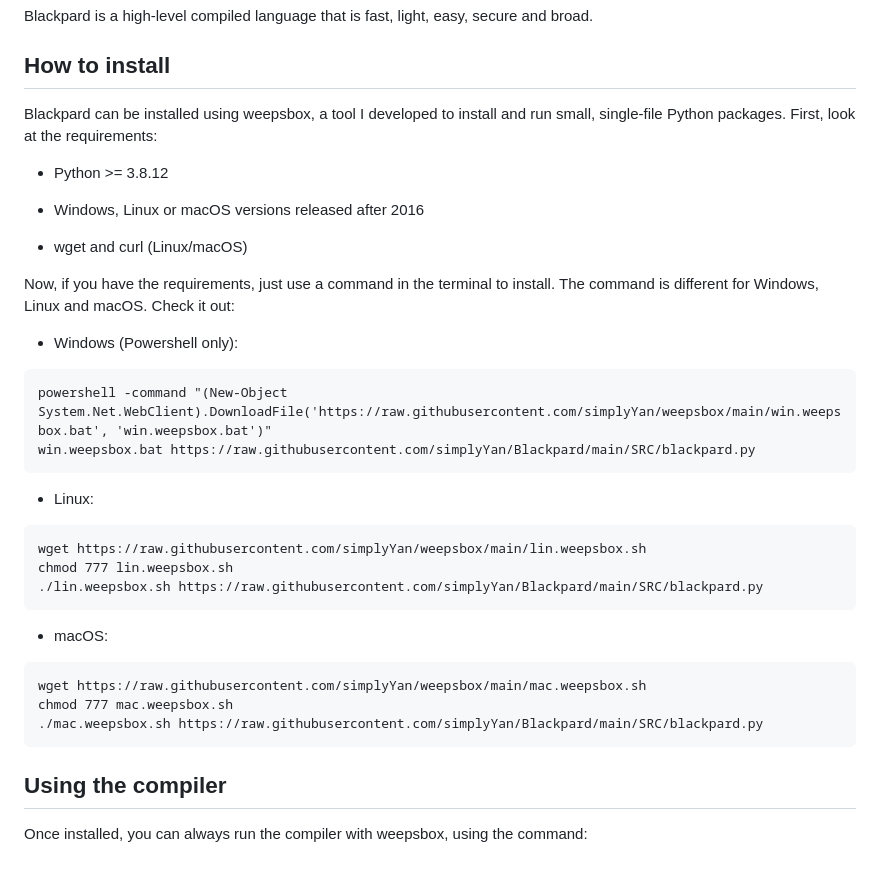
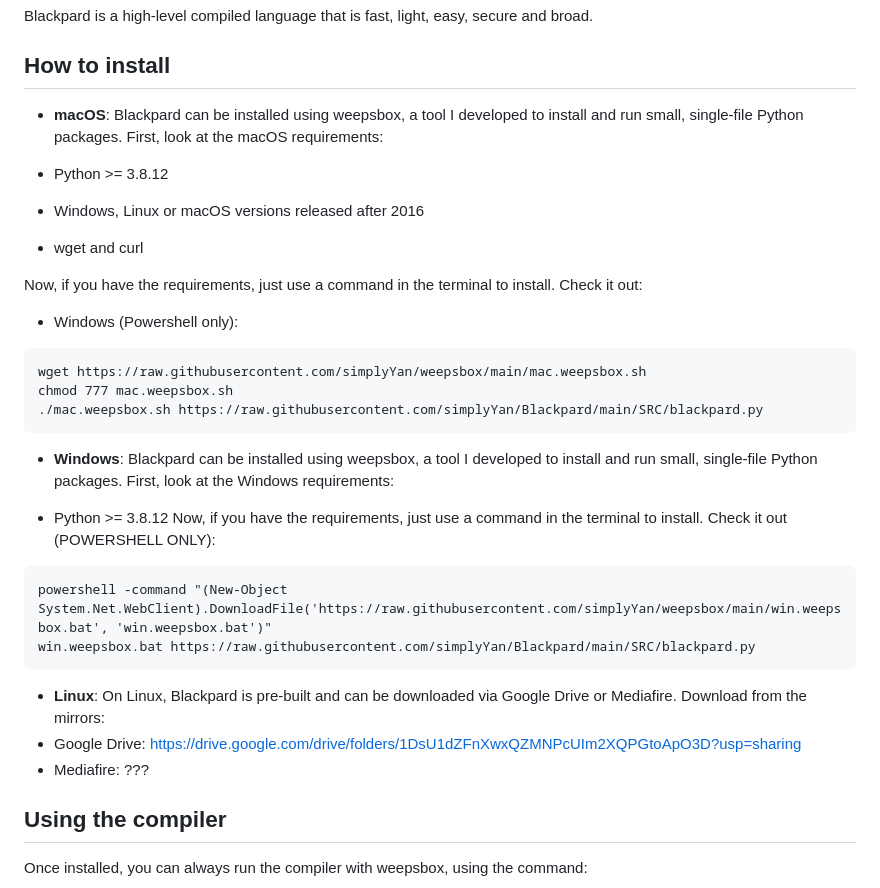
Before and after one commit to simplyYan/Blackpard, a Markdown page: README.md, the part around the change. Drawn GitHub-style.

````diff
--- a/README.md
+++ b/README.md
@@ -3,33 +3,37 @@
 Blackpard is a high-level compiled language that is fast, light, easy, secure and broad.
 
 ## How to install
-Blackpard can be installed using weepsbox, a tool I developed to install and run small, single-file Python packages. First, look at the requirements:
+- **macOS**:
+Blackpard can be installed using weepsbox, a tool I developed to install and run small, single-file Python packages. First, look at the macOS requirements:
 
 - Python >= 3.8.12
 
 - Windows, Linux or macOS versions released after 2016
 
-- wget and curl (Linux/macOS)
+- wget and curl
 
-Now, if you have the requirements, just use a command in the terminal to install. The command is different for Windows, Linux and macOS. Check it out:
+Now, if you have the requirements, just use a command in the terminal to install. Check it out:
 
 - Windows (Powershell only):
-```
-powershell -command "(New-Object System.Net.WebClient).DownloadFile('https://raw.githubusercontent.com/simplyYan/weepsbox/main/win.weepsbox.bat', 'win.weepsbox.bat')"
-win.weepsbox.bat https://raw.githubusercontent.com/simplyYan/Blackpard/main/SRC/blackpard.py
-```
-- Linux:
-```
-wget https://raw.githubusercontent.com/simplyYan/weepsbox/main/lin.weepsbox.sh
-chmod 777 lin.weepsbox.sh
-./lin.weepsbox.sh https://raw.githubusercontent.com/simplyYan/Blackpard/main/SRC/blackpard.py
-```
-- macOS:
 ```
 wget https://raw.githubusercontent.com/simplyYan/weepsbox/main/mac.weepsbox.sh
 chmod 777 mac.weepsbox.sh
 ./mac.weepsbox.sh https://raw.githubusercontent.com/simplyYan/Blackpard/main/SRC/blackpard.py
 ```
+- **Windows**:
+Blackpard can be installed using weepsbox, a tool I developed to install and run small, single-file Python packages. First, look at the Windows requirements:
+
+- Python >= 3.8.12
+Now, if you have the requirements, just use a command in the terminal to install. Check it out (POWERSHELL ONLY):
+```
+powershell -command "(New-Object System.Net.WebClient).DownloadFile('https://raw.githubusercontent.com/simplyYan/weepsbox/main/win.weepsbox.bat', 'win.weepsbox.bat')"
+win.weepsbox.bat https://raw.githubusercontent.com/simplyYan/Blackpard/main/SRC/blackpard.py
+```
+- **Linux**:
+On Linux, Blackpard is pre-built and can be downloaded via Google Drive or Mediafire. Download from the mirrors:
+- Google Drive: https://drive.google.com/drive/folders/1DsU1dZFnXwxQZMNPcUIm2XQPGtoApO3D?usp=sharing
+- Mediafire: ???
+
 
 ## Using the compiler
 Once installed, you can always run the compiler with weepsbox, using the command:
````
